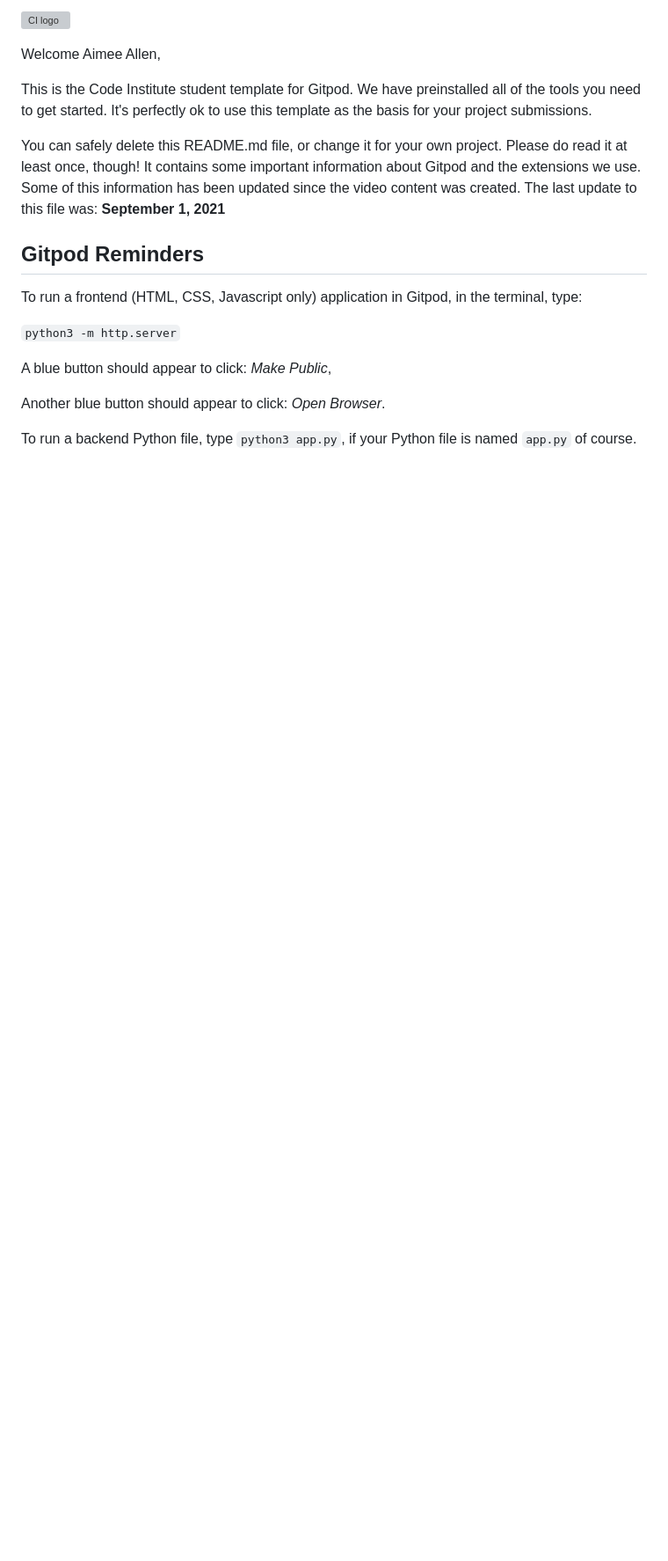
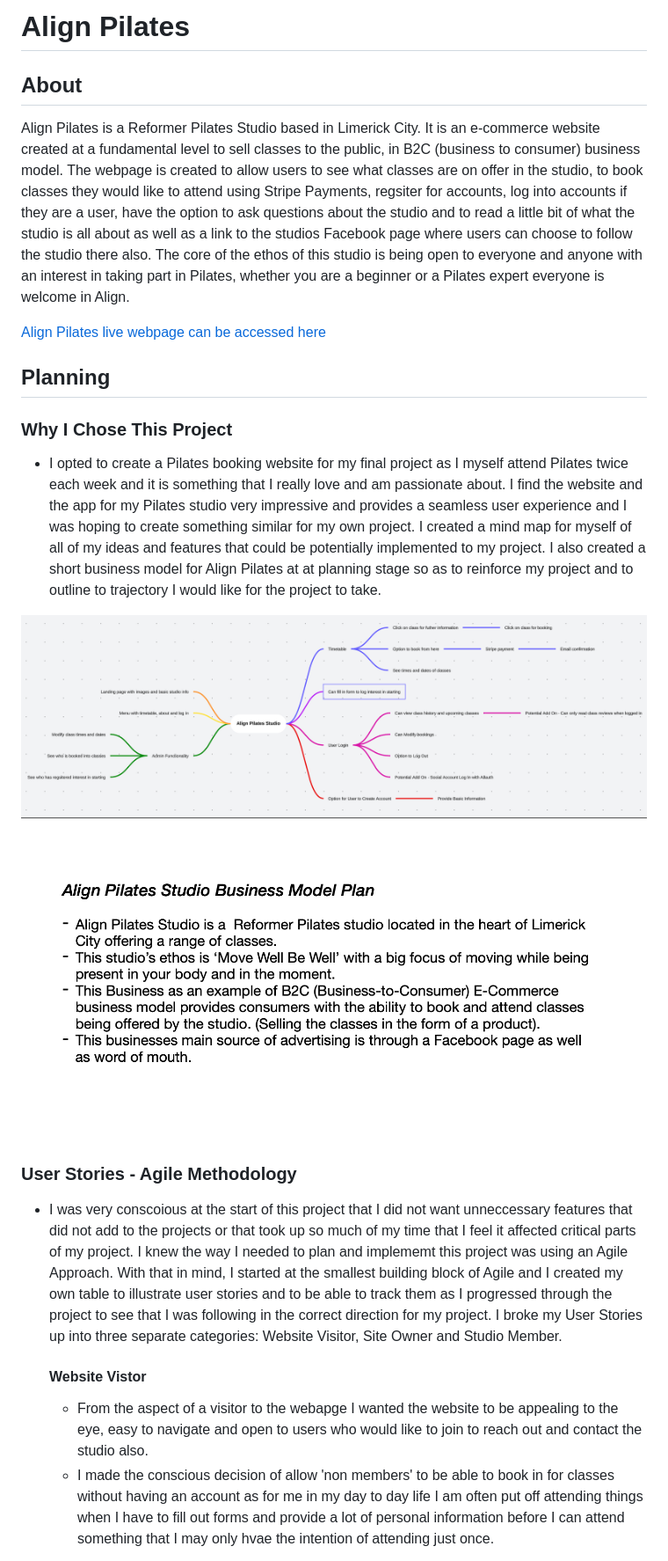
Before and after one commit to aimeeallen94/align-pilates, a Markdown page: README.md, the part around the change printed below. Shown: that part at 88% size. Drawn GitHub-style; pictures changed too: media/align-pilates-business-model.png (added), media/mind-map-align-pilates.png (added); blank space fills up the shorter version; grey boxes are pictures that could not be loaded.

Commit message:
readme creation

```diff
--- a/README.md
+++ b/README.md
@@ -1,20 +1,24 @@
-![CI logo](https://codeinstitute.s3.amazonaws.com/fullstack/ci_logo_small.png)
+# Align Pilates
 
-Welcome Aimee Allen,
+## About
 
-This is the Code Institute student template for Gitpod. We have preinstalled all of the tools you need to get started. It's perfectly ok to use this template as the basis for your project submissions.
+Align Pilates is a Reformer Pilates Studio based in Limerick City. It is an e-commerce website created at a fundamental level to sell classes to the public, in B2C (business to consumer) business model. The webpage is created to allow users to see what classes are on offer in the studio, to book classes they would like to attend using Stripe Payments, regsiter for accounts, log into accounts if they are a user, have the option to ask questions about the studio and to read a little bit of what the studio is all about as well as a link to the studios Facebook page where users can choose to follow the studio there also. The core of the ethos of this studio is being open to everyone and anyone with an interest in taking part in Pilates, whether you are a beginner or a Pilates expert everyone is welcome in Align.
 
-You can safely delete this README.md file, or change it for your own project. Please do read it at least once, though! It contains some important information about Gitpod and the extensions we use. Some of this information has been updated since the video content was created. The last update to this file was: **September 1, 2021**
+[Align Pilates live webpage can be accessed here](https://align-pilates-3ba4de4e758e.herokuapp.com/)
 
-## Gitpod Reminders
+## Planning
 
-To run a frontend (HTML, CSS, Javascript only) application in Gitpod, in the terminal, type:
+### Why I Chose This Project
+- I opted to create a Pilates booking website for my final project as I myself attend Pilates twice each week and it is something that I really love and am passionate about. I find the website and the app for my Pilates studio very impressive and provides a seamless user experience and I was hoping to create something similar for my own project. I created a mind map for myself of all of my ideas and features that could be potentially implemented to my project. I also created a short business model for Align Pilates at at planning stage so as to reinforce my project and to outline to trajectory I would like for the project to take.
 
-`python3 -m http.server`
+![Mind Map](/media/mind-map-align-pilates.png)
+![Business Model](/media/align-pilates-business-model.png)
 
-A blue button should appear to click: _Make Public_,
+### User Stories - Agile Methodology
 
-Another blue button should appear to click: _Open Browser_.
+- I was very conscoious at the start of this project that I did not want unneccessary features that did not add to the projects or that took up so much of my time that I feel it affected critical parts of my project. I knew the way I needed to plan and implememt this project was using an Agile Approach. With that in mind, I started at the smallest building block of Agile and I created my own table to illustrate user stories and to be able to track them as I progressed through the project to see that I was following in the correct direction for my project. I broke my User Stories up into three separate categories: Website Visitor, Site Owner and Studio Member.
 
-To run a backend Python file, type `python3 app.py`, if your Python file is named `app.py` of course.
+    #### Website Vistor
+    - From the aspect of a visitor to the webapge I wanted the website to be appealing to the eye, easy to navigate and open to users who would like to join to reach out and contact the studio also.
+    - I made the conscious decision of allow 'non members' to be able to book in for classes without having an account as for me in my day to day life I am often put off attending things when I have to fill out forms and provide a lot of personal information before I can attend something that I may only hvae the intention of attending just once.
 
```
Also changed, not shown: other parts of README.md (+33 -80 lines), media/align-pilates-user-stories.png (added), media/facebook-page-3.png (added), 5 other files.
